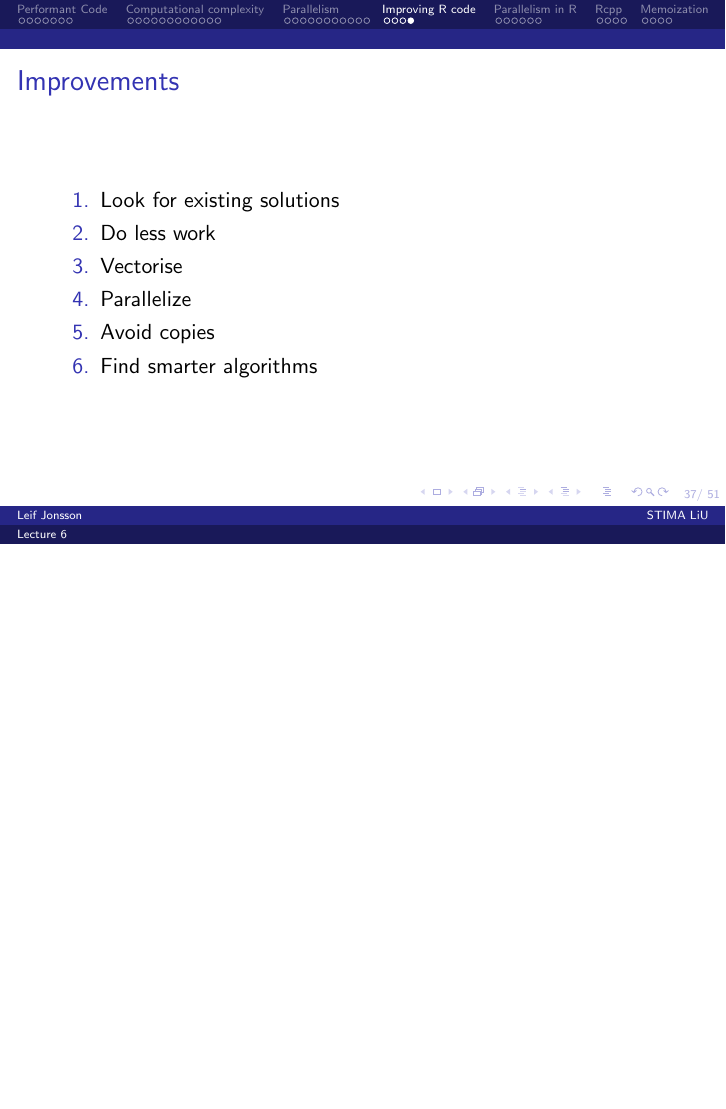
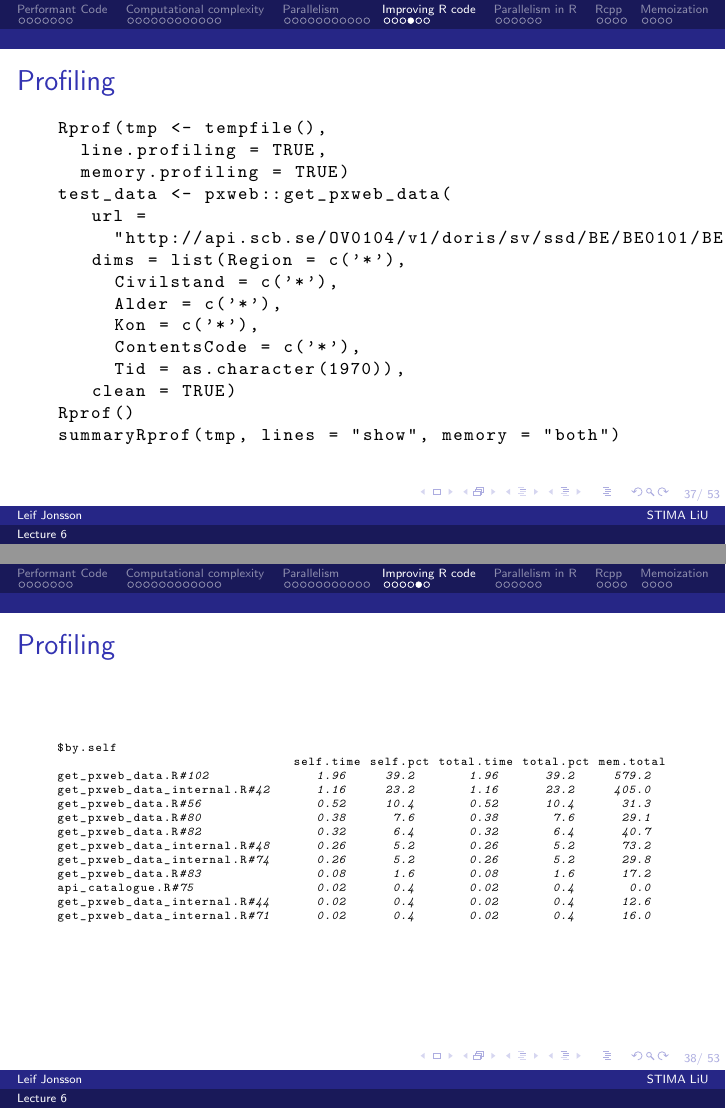
Before and after one commit to STIMALiU/AdvRCourse, LaTeX slides (LectureNotes/Lecture_6.tex): page 37 of 51 before the commit and pages 37 and 38 of 53 after it, the two joined at a grey line, the shorter picture padded with empty space. Compiled offline with pdfLaTeX.

Commit message:
Added profiling slides

```diff
--- a/LectureNotes/Lecture_6.tex
+++ b/LectureNotes/Lecture_6.tex
@@ -561,6 +561,58 @@ for(i in 1:N)
 	\end{center}
 \end{frame}
 
+\defverbatim[colored]\lstProf{
+	\begin{lstlisting}[language=R,basicstyle=\ttfamily\footnotesize,keywordstyle=\color{black}]
+Rprof(tmp <- tempfile(),
+  line.profiling = TRUE,
+  memory.profiling = TRUE)
+test_data <- pxweb::get_pxweb_data(
+   url =
+     "http://api.scb.se/OV0104/v1/doris/sv/ssd/BE/BE0101/BE0101A/BefolkningNy",
+   dims = list(Region = c('*'),
+     Civilstand = c('*'),
+     Alder = c('*'),
+     Kon = c('*'),
+     ContentsCode = c('*'),
+     Tid = as.character(1970)),
+   clean = TRUE)
+Rprof()
+summaryRprof(tmp, lines = "show", memory = "both")
+	\end{lstlisting}
+}
+
+\defverbatim[colored]\lstProfRes{
+	\begin{lstlisting}[language=R,basicstyle=\ttfamily\tiny,keywordstyle=\color{black}]
+$by.self
+                               self.time self.pct total.time total.pct mem.total
+get_pxweb_data.R#102              1.96     39.2       1.96      39.2     579.2
+get_pxweb_data_internal.R#42      1.16     23.2       1.16      23.2     405.0
+get_pxweb_data.R#56               0.52     10.4       0.52      10.4      31.3
+get_pxweb_data.R#80               0.38      7.6       0.38       7.6      29.1
+get_pxweb_data.R#82               0.32      6.4       0.32       6.4      40.7
+get_pxweb_data_internal.R#48      0.26      5.2       0.26       5.2      73.2
+get_pxweb_data_internal.R#74      0.26      5.2       0.26       5.2      29.8
+get_pxweb_data.R#83               0.08      1.6       0.08       1.6      17.2
+api_catalogue.R#75                0.02      0.4       0.02       0.4       0.0
+get_pxweb_data_internal.R#44      0.02      0.4       0.02       0.4      12.6
+get_pxweb_data_internal.R#71      0.02      0.4       0.02       0.4      16.0
+\end{lstlisting}
+}
+
+\begin{frame}
+	\frametitle{Profiling}
+	\begin{center}
+		\lstProf
+	\end{center}
+\end{frame}
+
+\begin{frame}
+	\frametitle{Profiling}
+	\begin{center}
+		\lstProfRes
+	\end{center}
+\end{frame}
+
 \begin{frame}
 	\frametitle{Improvements}
 	\begin{center}
```
Also changed, not shown: LectureNotes/Lecture_6.pdf.
